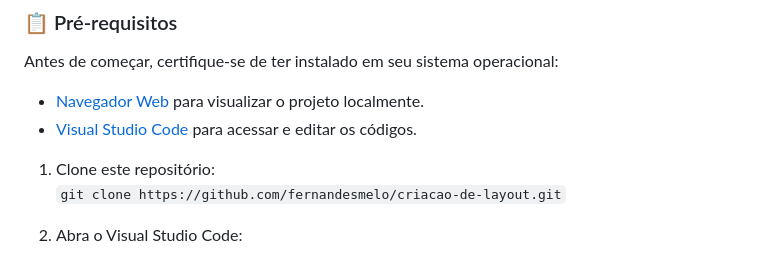
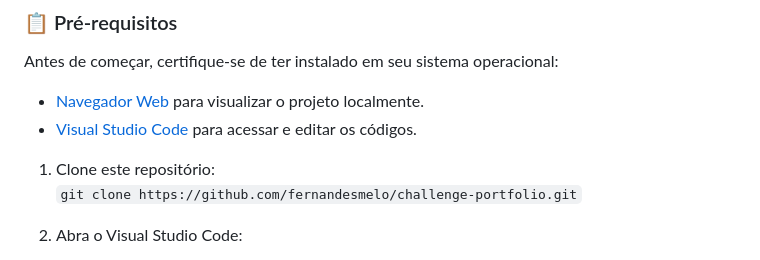
Before and after one commit to fernandesmelo/challenge-portfolio, a Markdown page: README.md, the part around the change. Drawn GitHub-style.

````diff
--- a/README.md
+++ b/README.md
@@ -68,7 +68,7 @@ Antes de começar, certifique-se de ter instalado em seu sistema operacional:
 
 1. Clone este repositório:
    <br>
-   ```git clone https://github.com/fernandesmelo/criacao-de-layout.git```
+   ```git clone https://github.com/fernandesmelo/challenge-portfolio.git```
 
 2. Abra o Visual Studio Code:
    * Clique em "Arquivo" (ou "File") no canto superior esquerdo da janela.
````
